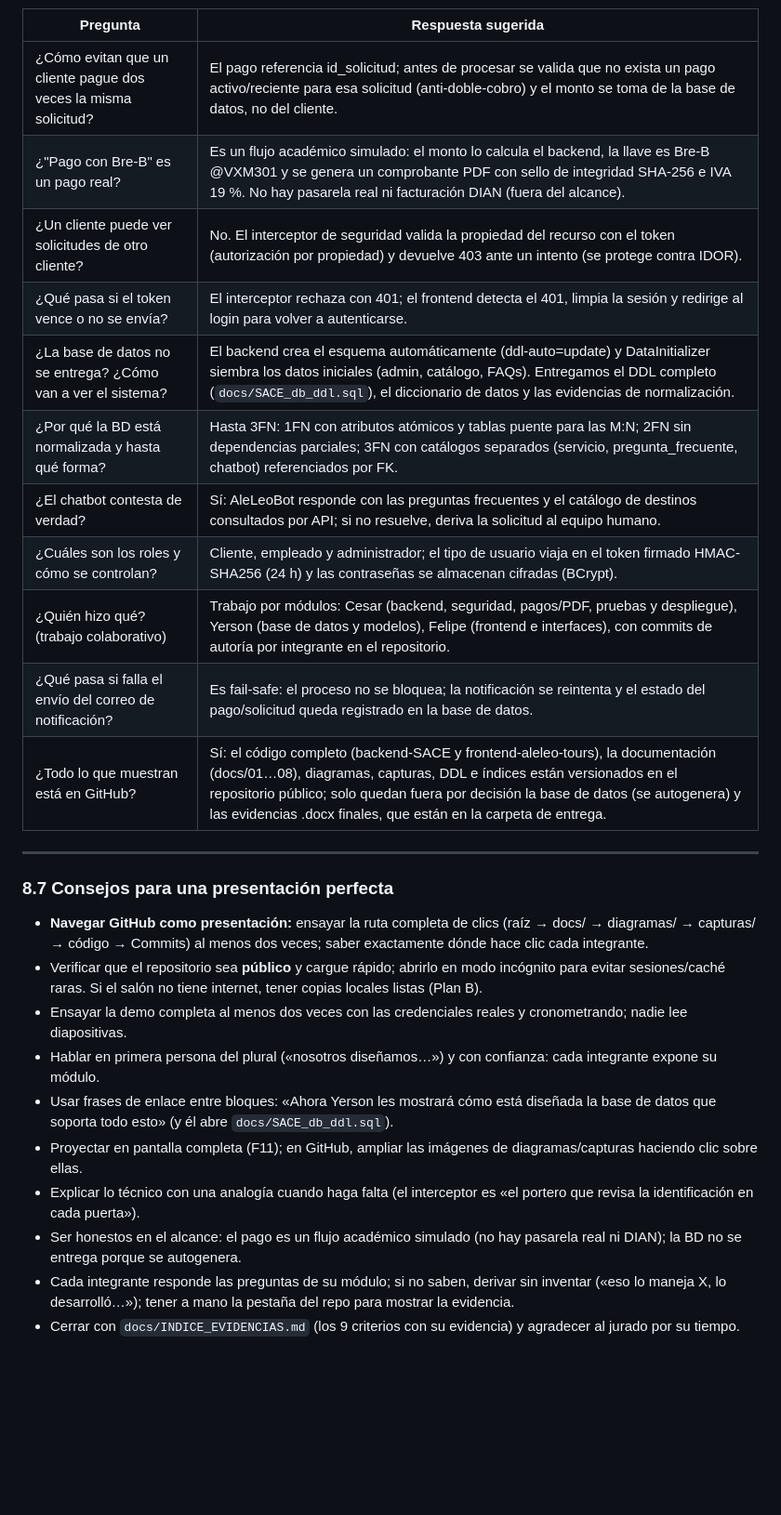
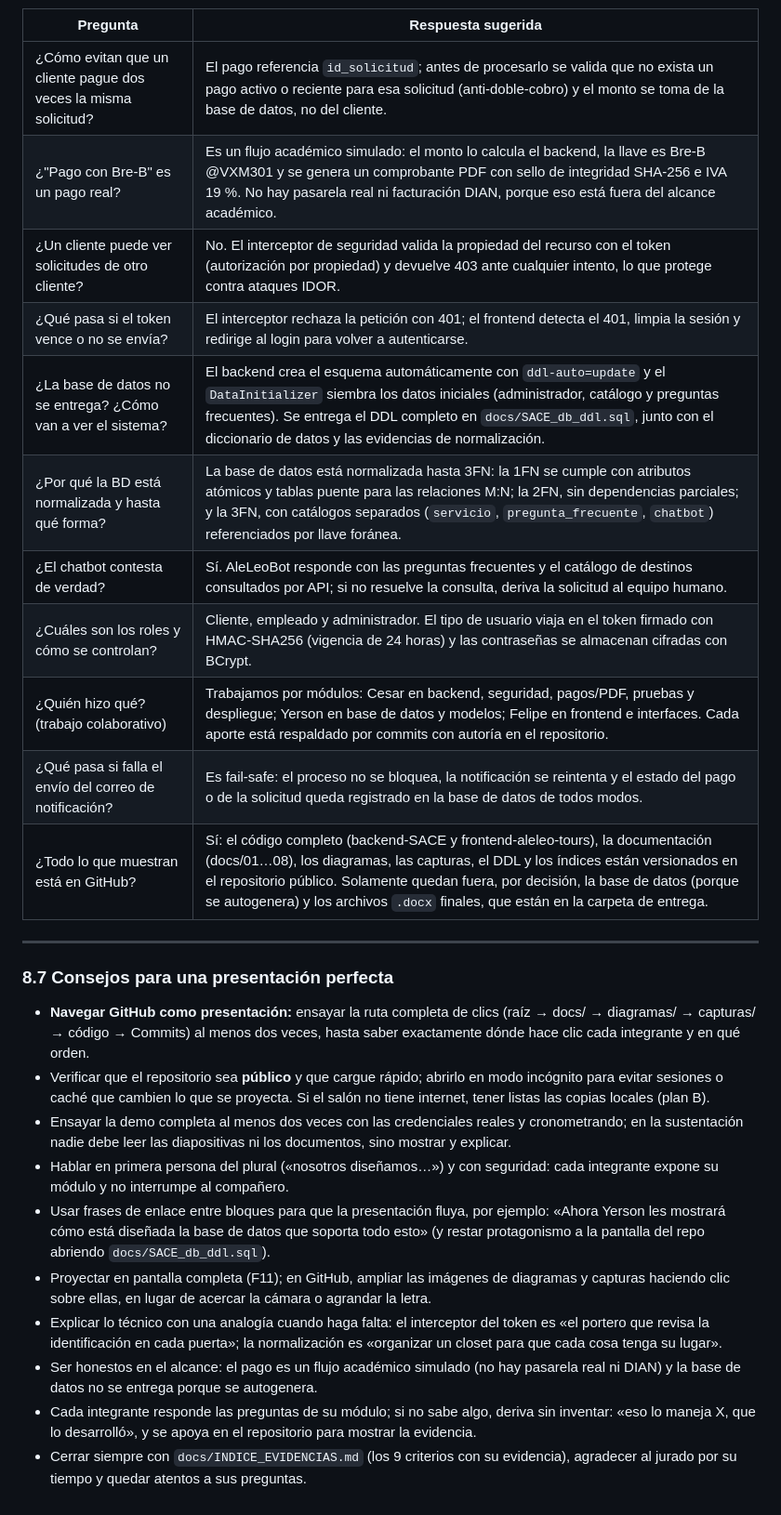
Before and after one commit to Siks2301/Projecto_SACE, a Markdown page: docs/08-Guion-de-Presentacion-Final-SACE.md, the part around one of its changes. Shown at 93% size. Drawn GitHub-style; blank space fills up the shorter version.

Commit message:
docs(guion): ampliar con texto legible en prosa para cada bloque de la sustentacion

```diff
--- a/docs/08-Guion-de-Presentacion-Final-SACE.md
+++ b/docs/08-Guion-de-Presentacion-Final-SACE.md
@@ -173,28 +176,28 @@ La secuencia sigue el mapa «Cómo mostrar las funciones» de la sección 8.3 (b
 | Pregunta | Respuesta sugerida |
 |---|---|
-| ¿Cómo evitan que un cliente pague dos veces la misma solicitud? | El pago referencia id_solicitud; antes de procesar se valida que no exista un pago activo/reciente para esa solicitud (anti-doble-cobro) y el monto se toma de la base de datos, no del cliente. |
-| ¿"Pago con Bre-B" es un pago real? | Es un flujo académico simulado: el monto lo calcula el backend, la llave es Bre-B @VXM301 y se genera un comprobante PDF con sello de integridad SHA-256 e IVA 19 %. No hay pasarela real ni facturación DIAN (fuera del alcance). |
-| ¿Un cliente puede ver solicitudes de otro cliente? | No. El interceptor de seguridad valida la propiedad del recurso con el token (autorización por propiedad) y devuelve 403 ante un intento (se protege contra IDOR). |
-| ¿Qué pasa si el token vence o no se envía? | El interceptor rechaza con 401; el frontend detecta el 401, limpia la sesión y redirige al login para volver a autenticarse. |
-| ¿La base de datos no se entrega? ¿Cómo van a ver el sistema? | El backend crea el esquema automáticamente (ddl-auto=update) y DataInitializer siembra los datos iniciales (admin, catálogo, FAQs). Entregamos el DDL completo (`docs/SACE_db_ddl.sql`), el diccionario de datos y las evidencias de normalización. |
-| ¿Por qué la BD está normalizada y hasta qué forma? | Hasta 3FN: 1FN con atributos atómicos y tablas puente para las M:N; 2FN sin dependencias parciales; 3FN con catálogos separados (servicio, pregunta_frecuente, chatbot) referenciados por FK. |
-| ¿El chatbot contesta de verdad? | Sí: AleLeoBot responde con las preguntas frecuentes y el catálogo de destinos consultados por API; si no resuelve, deriva la solicitud al equipo humano. |
-| ¿Cuáles son los roles y cómo se controlan? | Cliente, empleado y administrador; el tipo de usuario viaja en el token firmado HMAC-SHA256 (24 h) y las contraseñas se almacenan cifradas (BCrypt). |
-| ¿Quién hizo qué? (trabajo colaborativo) | Trabajo por módulos: Cesar (backend, seguridad, pagos/PDF, pruebas y despliegue), Yerson (base de datos y modelos), Felipe (frontend e interfaces), con commits de autoría por integrante en el repositorio. |
-| ¿Qué pasa si falla el envío del correo de notificación? | Es fail-safe: el proceso no se bloquea; la notificación se reintenta y el estado del pago/solicitud queda registrado en la base de datos. |
-| ¿Todo lo que muestran está en GitHub? | Sí: el código completo (backend-SACE y frontend-aleleo-tours), la documentación (docs/01…08), diagramas, capturas, DDL e índices están versionados en el repositorio público; solo quedan fuera por decisión la base de datos (se autogenera) y las evidencias .docx finales, que están en la carpeta de entrega. |
+| ¿Cómo evitan que un cliente pague dos veces la misma solicitud? | El pago referencia `id_solicitud`; antes de procesarlo se valida que no exista un pago activo o reciente para esa solicitud (anti-doble-cobro) y el monto se toma de la base de datos, no del cliente. |
+| ¿"Pago con Bre-B" es un pago real? | Es un flujo académico simulado: el monto lo calcula el backend, la llave es Bre-B @VXM301 y se genera un comprobante PDF con sello de integridad SHA-256 e IVA 19 %. No hay pasarela real ni facturación DIAN, porque eso está fuera del alcance académico. |
+| ¿Un cliente puede ver solicitudes de otro cliente? | No. El interceptor de seguridad valida la propiedad del recurso con el token (autorización por propiedad) y devuelve 403 ante cualquier intento, lo que protege contra ataques IDOR. |
+| ¿Qué pasa si el token vence o no se envía? | El interceptor rechaza la petición con 401; el frontend detecta el 401, limpia la sesión y redirige al login para volver a autenticarse. |
+| ¿La base de datos no se entrega? ¿Cómo van a ver el sistema? | El backend crea el esquema automáticamente con `ddl-auto=update` y el `DataInitializer` siembra los datos iniciales (administrador, catálogo y preguntas frecuentes). Se entrega el DDL completo en `docs/SACE_db_ddl.sql`, junto con el diccionario de datos y las evidencias de normalización. |
+| ¿Por qué la BD está normalizada y hasta qué forma? | La base de datos está normalizada hasta 3FN: la 1FN se cumple con atributos atómicos y tablas puente para las relaciones M:N; la 2FN, sin dependencias parciales; y la 3FN, con catálogos separados (`servicio`, `pregunta_frecuente`, `chatbot`) referenciados por llave foránea. |
+| ¿El chatbot contesta de verdad? | Sí. AleLeoBot responde con las preguntas frecuentes y el catálogo de destinos consultados por API; si no resuelve la consulta, deriva la solicitud al equipo humano. |
+| ¿Cuáles son los roles y cómo se controlan? | Cliente, empleado y administrador. El tipo de usuario viaja en el token firmado con HMAC-SHA256 (vigencia de 24 horas) y las contraseñas se almacenan cifradas con BCrypt. |
+| ¿Quién hizo qué? (trabajo colaborativo) | Trabajamos por módulos: Cesar en backend, seguridad, pagos/PDF, pruebas y despliegue; Yerson en base de datos y modelos; Felipe en frontend e interfaces. Cada aporte está respaldado por commits con autoría en el repositorio. |
+| ¿Qué pasa si falla el envío del correo de notificación? | Es fail-safe: el proceso no se bloquea, la notificación se reintenta y el estado del pago o de la solicitud queda registrado en la base de datos de todos modos. |
+| ¿Todo lo que muestran está en GitHub? | Sí: el código completo (backend-SACE y frontend-aleleo-tours), la documentación (docs/01…08), los diagramas, las capturas, el DDL y los índices están versionados en el repositorio público. Solamente quedan fuera, por decisión, la base de datos (porque se autogenera) y los archivos `.docx` finales, que están en la carpeta de entrega. |
 
 ---
 
 ### 8.7 Consejos para una presentación perfecta
 
-- **Navegar GitHub como presentación:** ensayar la ruta completa de clics (raíz → docs/ → diagramas/ → capturas/ → código → Commits) al menos dos veces; saber exactamente dónde hace clic cada integrante.
-- Verificar que el repositorio sea **público** y cargue rápido; abrirlo en modo incógnito para evitar sesiones/caché raras. Si el salón no tiene internet, tener copias locales listas (Plan B).
-- Ensayar la demo completa al menos dos veces con las credenciales reales y cronometrando; nadie lee diapositivas.
-- Hablar en primera persona del plural («nosotros diseñamos…») y con confianza: cada integrante expone su módulo.
-- Usar frases de enlace entre bloques: «Ahora Yerson les mostrará cómo está diseñada la base de datos que soporta todo esto» (y él abre `docs/SACE_db_ddl.sql`).
-- Proyectar en pantalla completa (F11); en GitHub, ampliar las imágenes de diagramas/capturas haciendo clic sobre ellas.
-- Explicar lo técnico con una analogía cuando haga falta (el interceptor es «el portero que revisa la identificación en cada puerta»).
-- Ser honestos en el alcance: el pago es un flujo académico simulado (no hay pasarela real ni DIAN); la BD no se entrega porque se autogenera.
-- Cada integrante responde las preguntas de su módulo; si no saben, derivar sin inventar («eso lo maneja X, lo desarrolló…»); tener a mano la pestaña del repo para mostrar la evidencia.
-- Cerrar con `docs/INDICE_EVIDENCIAS.md` (los 9 criterios con su evidencia) y agradecer al jurado por su tiempo.
+- **Navegar GitHub como presentación:** ensayar la ruta completa de clics (raíz → docs/ → diagramas/ → capturas/ → código → Commits) al menos dos veces, hasta saber exactamente dónde hace clic cada integrante y en qué orden.
+- Verificar que el repositorio sea **público** y que cargue rápido; abrirlo en modo incógnito para evitar sesiones o caché que cambien lo que se proyecta. Si el salón no tiene internet, tener listas las copias locales (plan B).
+- Ensayar la demo completa al menos dos veces con las credenciales reales y cronometrando; en la sustentación nadie debe leer las diapositivas ni los documentos, sino mostrar y explicar.
+- Hablar en primera persona del plural («nosotros diseñamos…») y con seguridad: cada integrante expone su módulo y no interrumpe al compañero.
+- Usar frases de enlace entre bloques para que la presentación fluya, por ejemplo: «Ahora Yerson les mostrará cómo está diseñada la base de datos que soporta todo esto» (y restar protagonismo a la pantalla del repo abriendo `docs/SACE_db_ddl.sql`).
+- Proyectar en pantalla completa (F11); en GitHub, ampliar las imágenes de diagramas y capturas haciendo clic sobre ellas, en lugar de acercar la cámara o agrandar la letra.
+- Explicar lo técnico con una analogía cuando haga falta: el interceptor del token es «el portero que revisa la identificación en cada puerta»; la normalización es «organizar un closet para que cada cosa tenga su lugar».
+- Ser honestos en el alcance: el pago es un flujo académico simulado (no hay pasarela real ni DIAN) y la base de datos no se entrega porque se autogenera.
+- Cada integrante responde las preguntas de su módulo; si no sabe algo, deriva sin inventar: «eso lo maneja X, que lo desarrolló», y se apoya en el repositorio para mostrar la evidencia.
+- Cerrar siempre con `docs/INDICE_EVIDENCIAS.md` (los 9 criterios con su evidencia), agradecer al jurado por su tiempo y quedar atentos a sus preguntas.
```
Also changed, not shown: other parts of docs/08-Guion-de-Presentacion-Final-SACE.md (+65 -62 lines).
